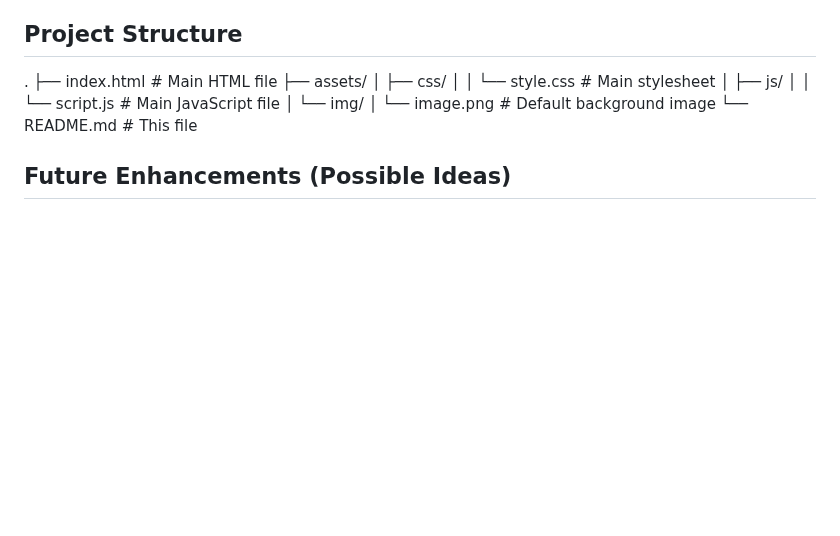
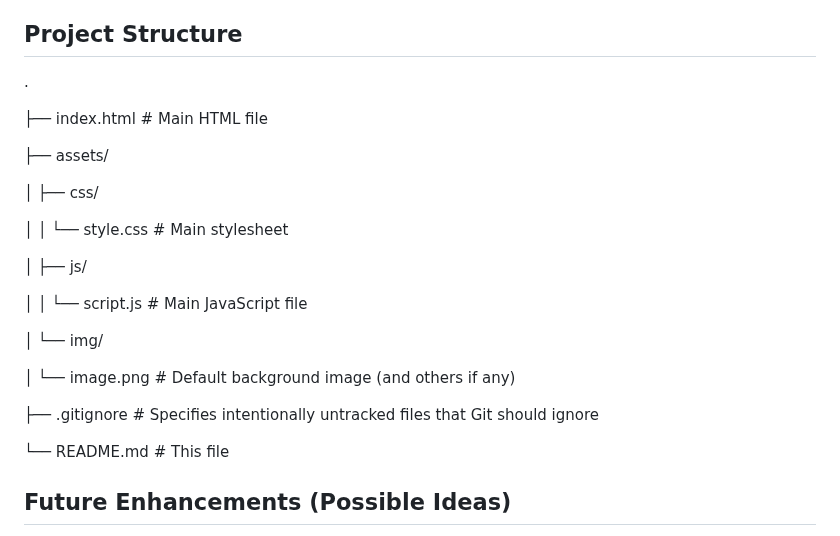
Before and after one commit to Aksh2758/WeatherAPI, a Markdown page: README.md, the part around the change. Rendered like a GitHub page; blank space fills up the shorter version.

```diff
--- a/README.md
+++ b/README.md
@@ -69,16 +69,26 @@ To run this project locally, follow these steps:
 
 ## Project Structure
 .
+
 ├── index.html # Main HTML file
+
 ├── assets/
+
 │ ├── css/
+
 │ │ └── style.css # Main stylesheet
+
 │ ├── js/
+
 │ │ └── script.js # Main JavaScript file
+
 │ └── img/
-│ └── image.png # Default background image
+
+│ └── image.png # Default background image (and others if any)
+
+├── .gitignore # Specifies intentionally untracked files that Git should ignore
+
 └── README.md # This file
-
 
 ## Future Enhancements (Possible Ideas)
 
```
